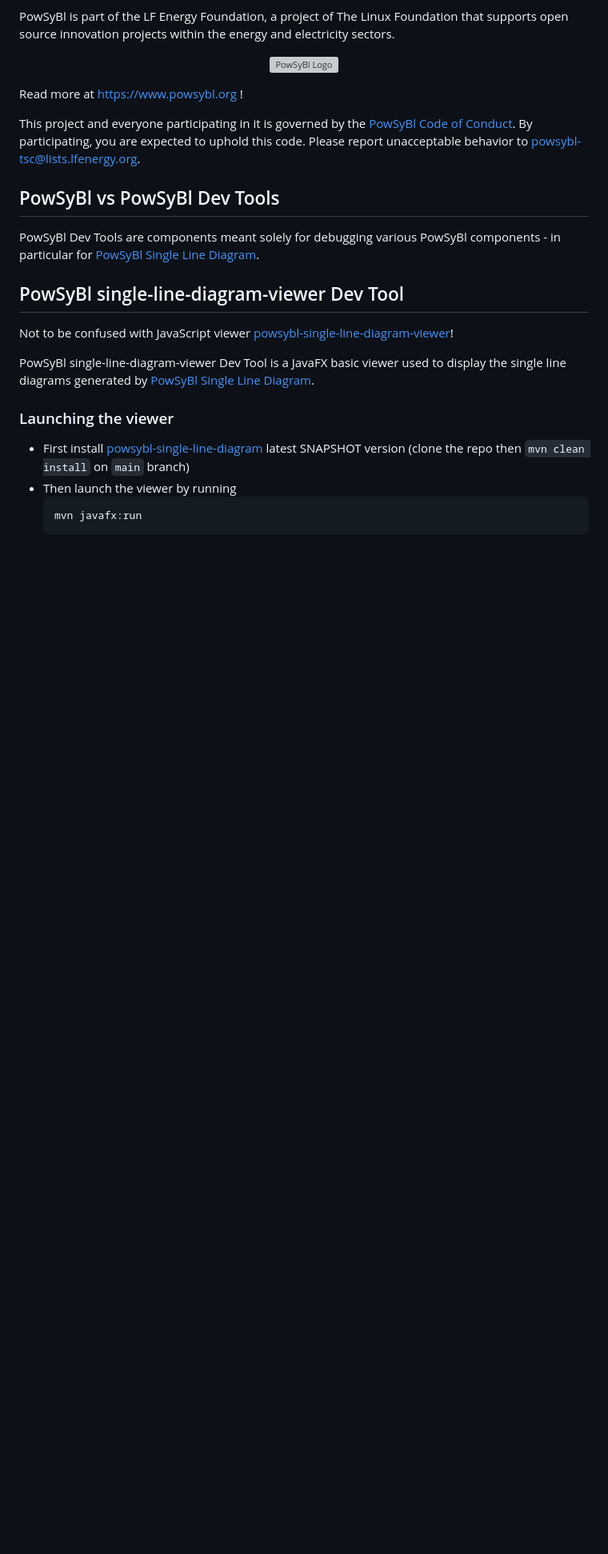
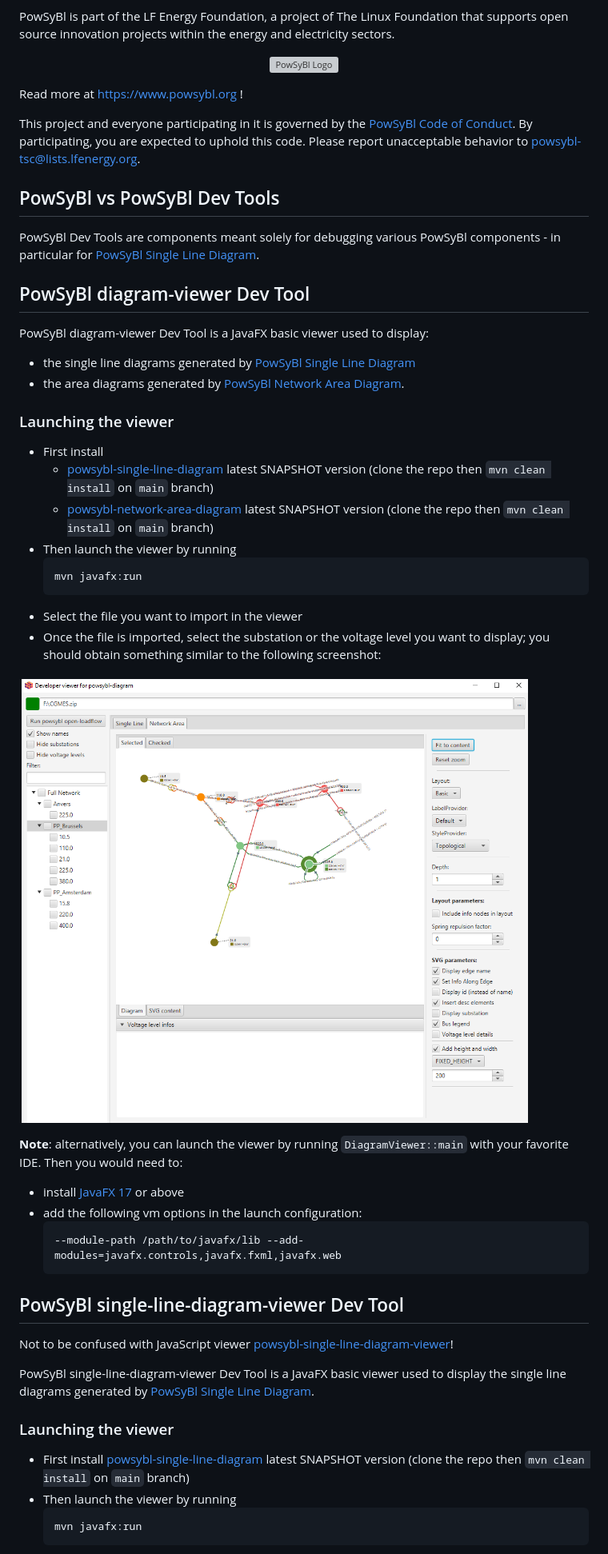
Before and after one commit to powsybl/powsybl-dev-tools, a Markdown page: README.md, the part around the change. Shown at 80% size. Drawn GitHub-style; pictures changed too: .github/viewerv-screenshot.png (added); blank space fills up the shorter version; grey boxes are pictures that could not be loaded.

Commit message:
Add LICENCE and update README
Signed-off-by: Thomas ADAM <tadam@silicom.fr>

````diff
--- a/README.md
+++ b/README.md
@@ -22,6 +22,33 @@ By participating, you are expected to uphold this code. Please report unacceptab
 ## PowSyBl vs PowSyBl Dev Tools
 
 PowSyBl Dev Tools are components meant solely for debugging various PowSyBl components - in particular for [PowSyBl Single Line Diagram](https://github.com/powsybl/powsybl-single-line-diagram).
+
+## PowSyBl diagram-viewer Dev Tool
+PowSyBl diagram-viewer Dev Tool is a JavaFX basic viewer used to display:
+* the single line diagrams generated by [PowSyBl Single Line Diagram](https://github.com/powsybl/powsybl-single-line-diagram)
+* the area diagrams generated by [PowSyBl Network Area Diagram](https://github.com/powsybl/powsybl-network-area-diagram).
+
+### Launching the viewer
+- First install
+  - [powsybl-single-line-diagram](https://github.com/powsybl/powsybl-single-line-diagram) latest SNAPSHOT version (clone the repo then `mvn clean install` on `main` branch)
+  - [powsybl-network-area-diagram](https://github.com/powsybl/powsybl-network-area-diagram) latest SNAPSHOT version (clone the repo then `mvn clean install` on `main` branch)
+- Then launch the viewer by running
+  ```
+  mvn javafx:run
+  ```
+- Select the file you want to import in the viewer
+- Once the file is imported, select the substation or the voltage level you want to display; you should obtain something similar to the following screenshot:
+
+![Viewer screenshot](.github/viewerv-screenshot.png)
+
+**Note**: alternatively, you can launch the viewer by running `DiagramViewer::main` with your favorite IDE.
+Then you would need to:
+* install [JavaFX 17](https://openjfx.io/) or above
+* add the following vm options in the launch configuration:
+  ```
+  --module-path /path/to/javafx/lib --add-modules=javafx.controls,javafx.fxml,javafx.web
+  ```
+
 
 ## PowSyBl single-line-diagram-viewer Dev Tool
 Not to be confused with JavaScript viewer [powsybl-single-line-diagram-viewer](https://github.com/powsybl/powsybl-single-line-diagram-viewer)!
````
Also changed, not shown: 1 other file.
